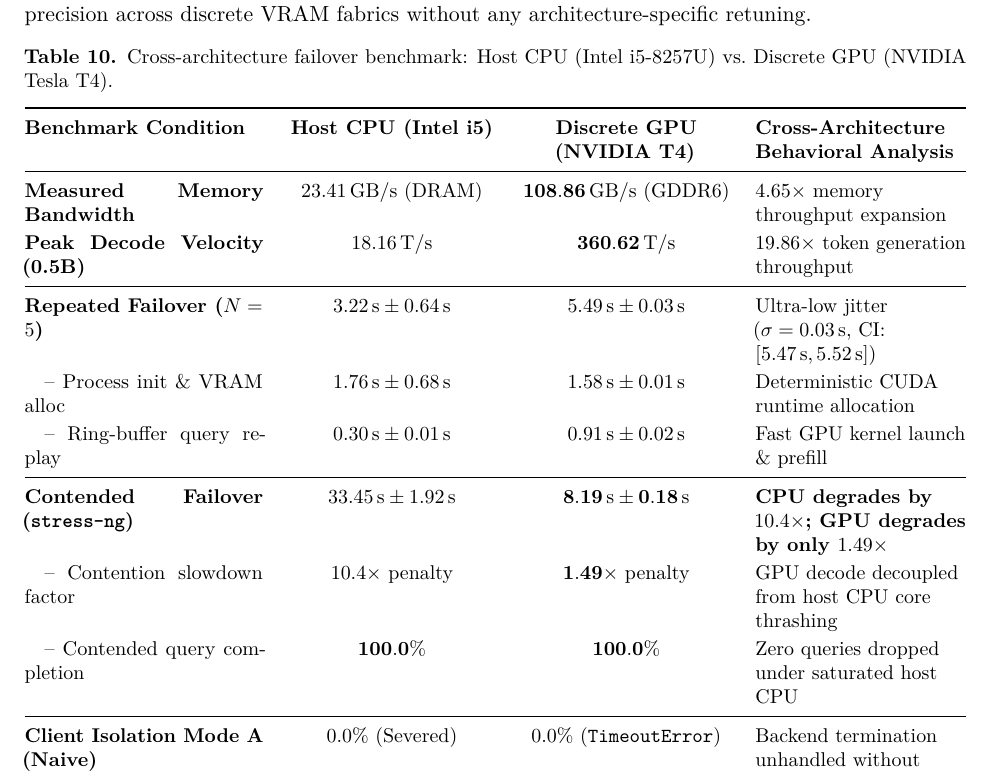
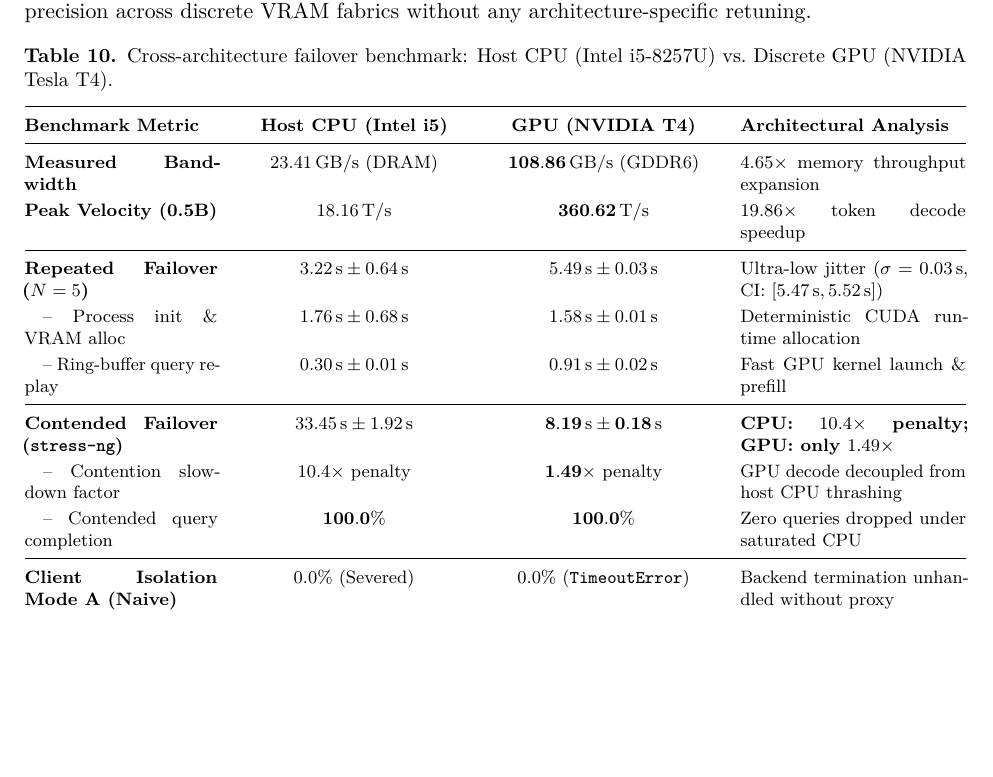
Before and after one commit to Uwais-ML/Lumina, a LaTeX paper (lumina_smartswitch_research_paper.tex): part of page 15 of 19, cut so that both start at the same text, the shorter picture padded with empty space. Compiled offline with pdfLaTeX.

Commit message:
style(paper): polish Table 7 column wrapping and typography

```diff
--- a/lumina_smartswitch_research_paper.tex
+++ b/lumina_smartswitch_research_paper.tex
@@ -610,21 +610,21 @@ These measurements demonstrate that the analytical inverse size formulation hold
 \begin{table}[h]
 \centering
 \caption{Cross-architecture failover benchmark: Host CPU (Intel i5-8257U) vs.\ Discrete GPU (NVIDIA Tesla T4).}\label{tab:gpu_comparison}
-\small
-\begin{tabularx}{\linewidth}{@{}p{4.2cm}CCL@{}}
+\footnotesize
+\begin{tabularx}{\linewidth}{@{}p{3.4cm}CCX@{}}
 \toprule
-\textbf{Benchmark Condition} & \textbf{Host CPU (Intel i5)} & \textbf{Discrete GPU (NVIDIA T4)} & \textbf{Cross-Architecture Behavioral Analysis} \\
+\textbf{Benchmark Metric} & \textbf{Host CPU (Intel i5)} & \textbf{GPU (NVIDIA T4)} & \textbf{Architectural Analysis} \\
 \midrule
-\textbf{Measured Memory Bandwidth} & $23.41\GBs$ (DRAM) & $\mathbf{108.86\GBs}$ (GDDR6) & $4.65\times$ memory throughput expansion \\
-\textbf{Peak Decode Velocity (0.5B)} & $18.16\Ts$ & $\mathbf{360.62\Ts}$ & $19.86\times$ token generation throughput \\
+\textbf{Measured Bandwidth} & $23.41\GBs$ (DRAM) & $\mathbf{108.86\GBs}$ (GDDR6) & $4.65\times$ memory throughput expansion \\
+\textbf{Peak Velocity (0.5B)} & $18.16\Ts$ & $\mathbf{360.62\Ts}$ & $19.86\times$ token decode speedup \\
 \midrule
 \textbf{Repeated Failover ($N=5$)} & $3.22\su \pm 0.64\su$ & $5.49\su \pm 0.03\su$ & Ultra-low jitter ($\sigma = 0.03\su$, CI: $[5.47\su, 5.52\su]$) \\
 \quad -- Process init \& VRAM alloc & $1.76\su \pm 0.68\su$ & $1.58\su \pm 0.01\su$ & Deterministic CUDA runtime allocation \\
 \quad -- Ring-buffer query replay & $0.30\su \pm 0.01\su$ & $0.91\su \pm 0.02\su$ & Fast GPU kernel launch \& prefill \\
 \midrule
-\textbf{Contended Failover (\code{stress-ng})} & $33.45\su \pm 1.92\su$ & $\mathbf{8.19\su \pm 0.18\su}$ & \textbf{CPU degrades by $10.4\times$; GPU degrades by only $1.49\times$} \\
-\quad -- Contention slowdown factor & $10.4\times$ penalty & $\mathbf{1.49\times}$ penalty & GPU decode decoupled from host CPU core thrashing \\
-\quad -- Contended query completion & $\mathbf{100.0\%}$ & $\mathbf{100.0\%}$ & Zero queries dropped under saturated host CPU \\
+\textbf{Contended Failover (\code{stress-ng})} & $33.45\su \pm 1.92\su$ & $\mathbf{8.19\su \pm 0.18\su}$ & \textbf{CPU: $10.4\times$ penalty; GPU: only $1.49\times$} \\
+\quad -- Contention slowdown factor & $10.4\times$ penalty & $\mathbf{1.49\times}$ penalty & GPU decode decoupled from host CPU thrashing \\
+\quad -- Contended query completion & $\mathbf{100.0\%}$ & $\mathbf{100.0\%}$ & Zero queries dropped under saturated CPU \\
 \midrule
 \textbf{Client Isolation Mode A (Naive)} & $0.0\%$ (Severed) & $0.0\%$ (\code{TimeoutError}) & Backend termination unhandled without proxy \\
 \textbf{Client Isolation Mode B (Retry)} & $100.0\%$ ($+0.33\su$) & $100.0\%$ ($+0.29\su$) & Requires application-layer retry orchestration \\
```
